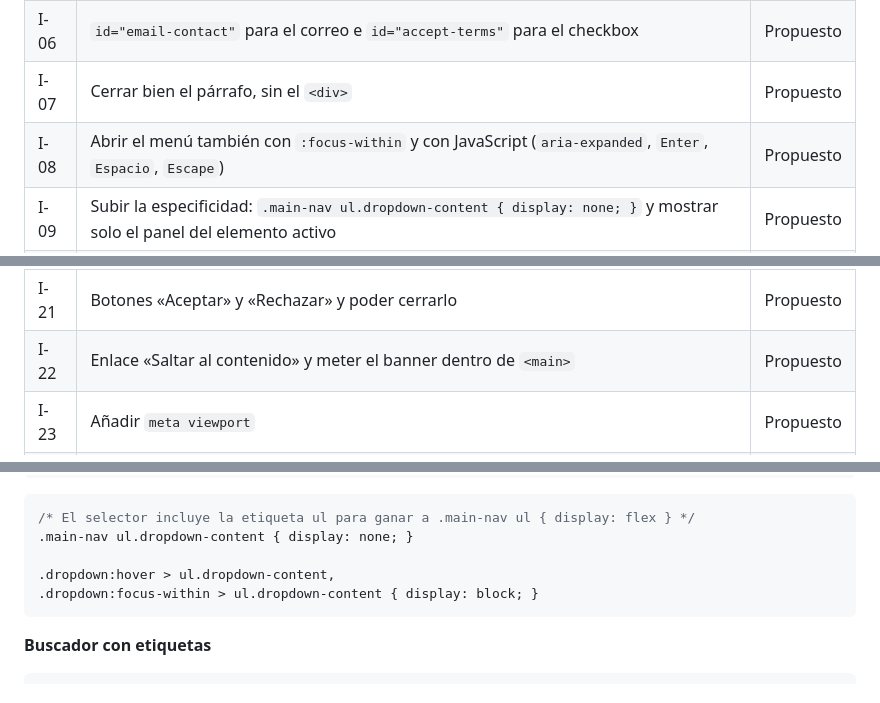
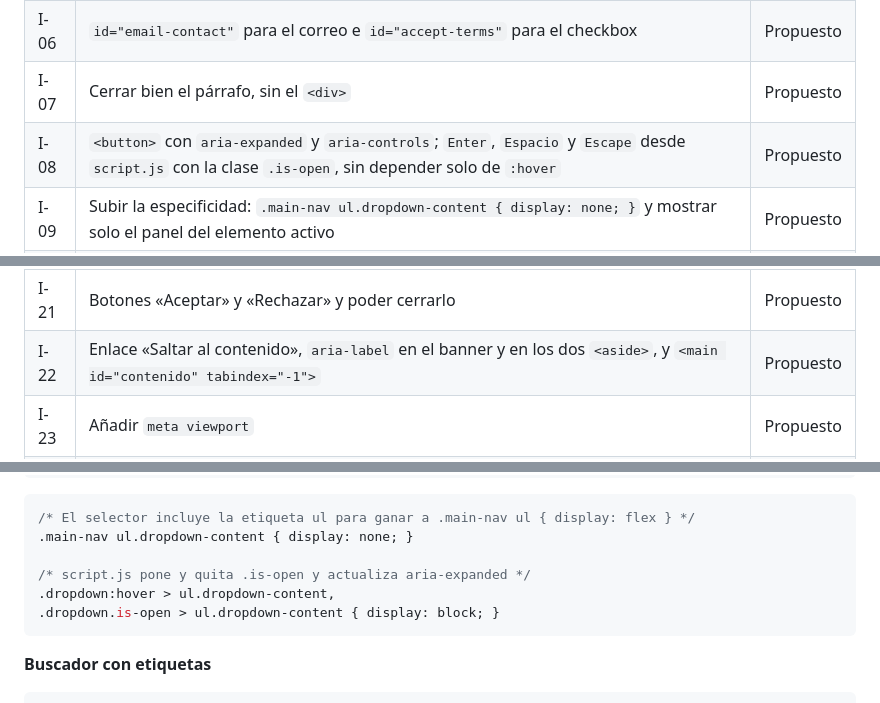
Before and after one commit to lauramuneravahos/practica-6-accesibilidad, a Markdown page: memoria.md, 3 parts joined by grey strips. Rendered like a GitHub page.

Commit message:
Reparto y memoria: ajusta la solución del menú y del enlace de salto

````diff
--- a/memoria.md
+++ b/memoria.md
@@ -432,7 +432,7 @@ Estas son las correcciones que hemos preparado para la versión accesible. Todav
 | I-05 | `aria-label` en los tres enlaces sociales | Propuesto |
 | I-06 | `id="email-contact"` para el correo e `id="accept-terms"` para el checkbox | Propuesto |
 | I-07 | Cerrar bien el párrafo, sin el `<div>` | Propuesto |
-| I-08 | Abrir el menú también con `:focus-within` y con JavaScript (`aria-expanded`, `Enter`, `Espacio`, `Escape`) | Propuesto |
+| I-08 | `<button>` con `aria-expanded` y `aria-controls`; `Enter`, `Espacio` y `Escape` desde `script.js` con la clase `.is-open`, sin depender solo de `:hover` | Propuesto |
 | I-09 | Subir la especificidad: `.main-nav ul.dropdown-content { display: none; }` y mostrar solo el panel del elemento activo | Propuesto |
 | I-10 | Cambiar `outline: none` por un `outline` visible en `:focus-visible` | Propuesto |
 | I-11 | `<label>` para cada campo del buscador y `type="search"` | Propuesto |
@@ -446,7 +446,7 @@ Estas son las correcciones que hemos preparado para la versión accesible. Todav
 | I-19 | Poner textos distintos, por ejemplo «Ver el Grado en Ingeniería Informática» | Propuesto |
 | I-20 | Quitar `autoplay` y el audio de fondo | Propuesto |
 | I-21 | Botones «Aceptar» y «Rechazar» y poder cerrarlo | Propuesto |
-| I-22 | Enlace «Saltar al contenido» y meter el banner dentro de `<main>` | Propuesto |
+| I-22 | Enlace «Saltar al contenido», `aria-label` en el banner y en los dos `<aside>`, y `<main id="contenido" tabindex="-1">` | Propuesto |
 | I-23 | Añadir `meta viewport` | Propuesto |
 | I-24 | `type="email" autocomplete="email"` | Propuesto |
 | I-25 | Añadir «(abre en una pestaña nueva)» al texto del enlace | Propuesto |
@@ -485,8 +485,9 @@ Estas son las correcciones que hemos preparado para la versión accesible. Todav
 /* El selector incluye la etiqueta ul para ganar a .main-nav ul { display: flex } */
 .main-nav ul.dropdown-content { display: none; }
 
+/* script.js pone y quita .is-open y actualiza aria-expanded */
 .dropdown:hover > ul.dropdown-content,
-.dropdown:focus-within > ul.dropdown-content { display: block; }
+.dropdown.is-open > ul.dropdown-content { display: block; }
 ```
 
 **Buscador con etiquetas**
````
Also changed, not shown: REPARTO.md (+2 -2 lines).
